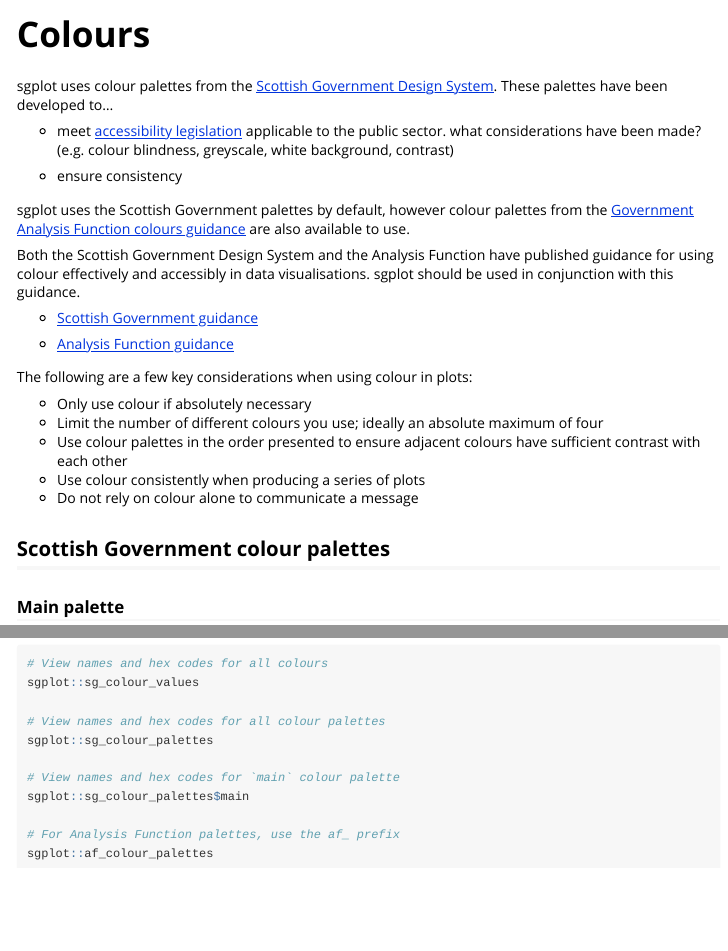
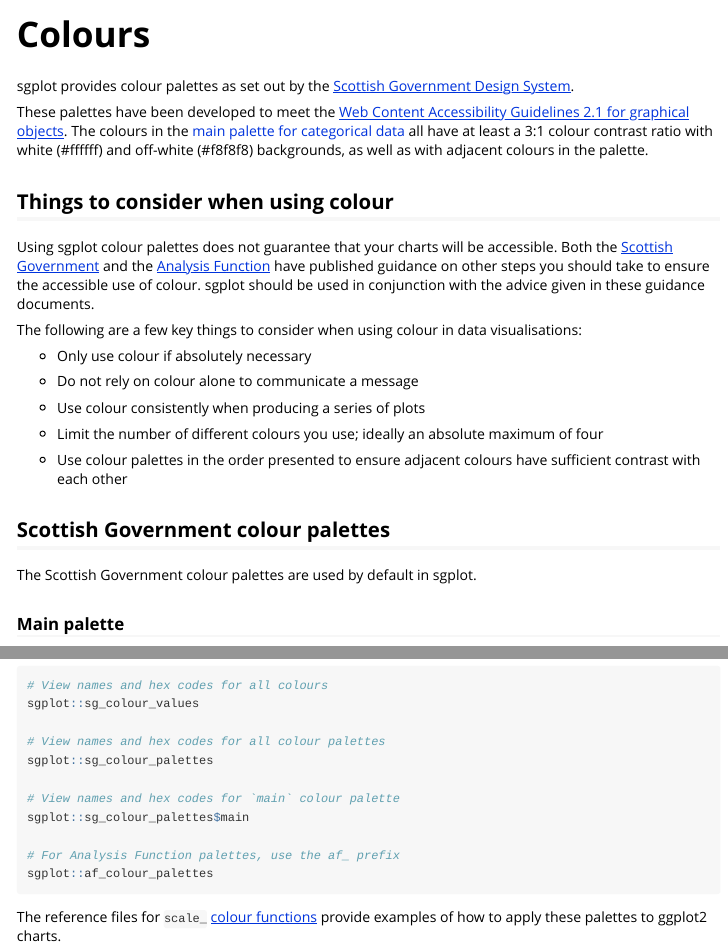
Before and after one commit to ScotGovAnalysis/sgplot, an R Markdown document (vignettes/colours.Rmd): the page in a window 1100 px wide, from its top, and a second part further down, joined at a grey line. Rendered offline with R 4.5, knitr and Pandoc, with nearby package versions; some code elsewhere in the file could not run offline.

Commit message:
Finish redraft of colours vignette

````diff
--- a/vignettes/colours.Rmd
+++ b/vignettes/colours.Rmd
@@ -22,31 +22,33 @@
 table_note <- "Note: the cells in the ‘Example of colour’ column may appear blank to screen reader software. They contain a colour fill, but no data."
 ```
 
-sgplot uses colour palettes from the [Scottish Government Design System](https://designsystem.gov.scot/guidance/charts).
-These palettes have been developed to...
+sgplot provides colour palettes as set out by the [Scottish Government Design System](https://designsystem.gov.scot/guidance/charts).
 
-*   meet [accessibility legislation](https://www.w3.org/TR/WCAG21/) applicable to the public sector. what considerations have been made? (e.g. colour blindness, greyscale, white background, contrast)
+These palettes have been developed to meet the [Web Content Accessibility Guidelines 2.1 for graphical objects](https://www.w3.org/WAI/WCAG21/Understanding/non-text-contrast.html). The colours in the [main palette for categorical data](#main-palette) all have at least a 3:1 colour contrast ratio with white (#ffffff) and off-white (#f8f8f8) backgrounds, as well as with adjacent colours in the palette.
 
-*   ensure consistency
 
-sgplot uses the Scottish Government palettes by default, however colour palettes from the [Government Analysis Function colours guidance](https://analysisfunction.civilservice.gov.uk/policy-store/data-visualisation-colours-in-charts/) are also available to use.
+## Things to consider when using colour
 
-Both the Scottish Government Design System and the Analysis Function have published guidance for using colour effectively and accessibly in data visualisations. sgplot should be used in conjunction with this guidance.
+Using sgplot colour palettes does not guarantee that your charts will be accessible.
+Both the [Scottish Government ](https://designsystem.gov.scot/guidance/charts) and the [Analysis Function](https://analysisfunction.civilservice.gov.uk/policy-store/data-visualisation-colours-in-charts/) have published guidance on other steps you should take to ensure the accessible use of colour.
+sgplot should be used in conjunction with the advice given in these guidance documents.
 
-*   [Scottish Government guidance](https://designsystem.gov.scot/guidance/charts)
-
-*   [Analysis Function guidance](https://analysisfunction.civilservice.gov.uk/policy-store/data-visualisation-colours-in-charts/)
-
-The following are a few key considerations when using colour in plots:
+The following are a few key things to consider when using colour in data visualisations:
 
 *   Only use colour if absolutely necessary
+
+*   Do not rely on colour alone to communicate a message
+
+*   Use colour consistently when producing a series of plots
+
 *   Limit the number of different colours you use; ideally an absolute maximum of four
+
 *   Use colour palettes in the order presented to ensure adjacent colours have sufficient contrast with each other
-*   Use colour consistently when producing a series of plots
-*   Do not rely on colour alone to communicate a message
 
 
 ## Scottish Government colour palettes
+
+The Scottish Government colour palettes are used by default in sgplot.
 
 ### Main palette
 
@@ -184,3 +187,5 @@
 # For Analysis Function palettes, use the af_ prefix
 sgplot::af_colour_palettes
 ```
+
+The reference files for `scale_` [colour functions](https://datasciencescotland.github.io/sgplot/reference/index.html#colours) provide examples of how to apply these palettes to ggplot2 charts.
````
Also changed, not shown: vignettes/colours.Rmd (21 more changed lines).
